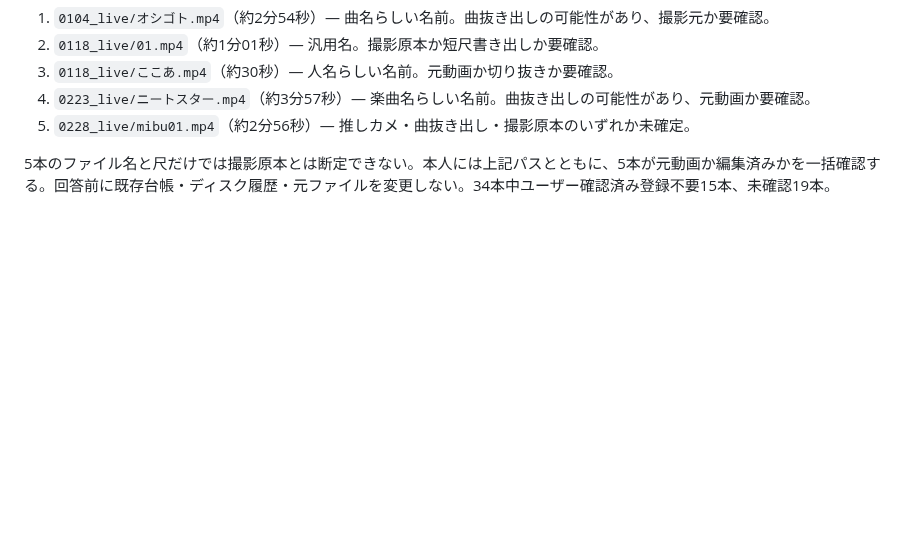
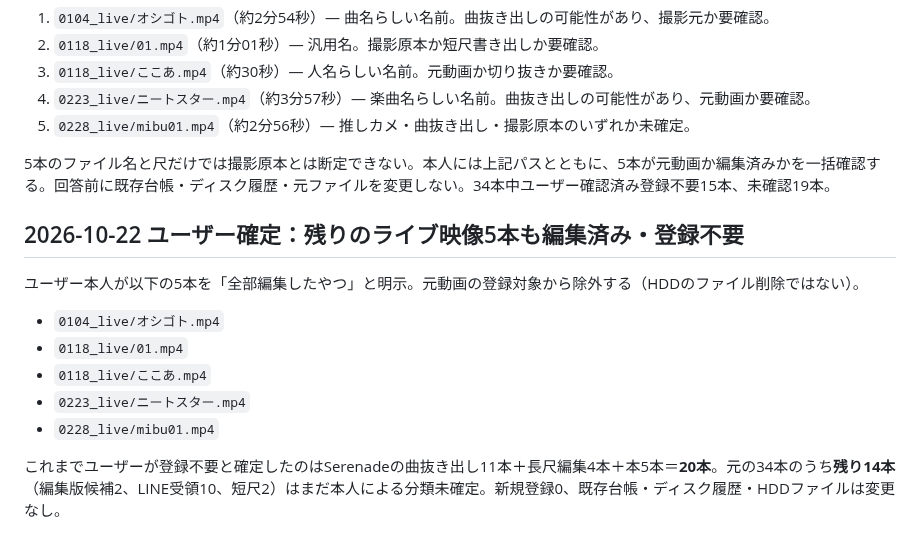
Before and after one commit to zinnbei1207/setsuna-video-archive, a Markdown page: docs/2026-review-queue.md, the part around the change. Drawn GitHub-style; blank space fills up the shorter version.

Commit message:
docs: exclude five user-confirmed edited live clips

```diff
--- a/docs/2026-review-queue.md
+++ b/docs/2026-review-queue.md
@@ -380,3 +380,15 @@ Macで取得済みの `archive_probe_fixed_20261022_021339.zip` の個別レポ
 5. `0228_live/mibu01.mp4`（約2分56秒）— 推しカメ・曲抜き出し・撮影原本のいずれか未確定。
 
 5本のファイル名と尺だけでは撮影原本とは断定できない。本人には上記パスとともに、5本が元動画か編集済みかを一括確認する。回答前に既存台帳・ディスク履歴・元ファイルを変更しない。34本中ユーザー確認済み登録不要15本、未確認19本。
+
+## 2026-10-22 ユーザー確定：残りのライブ映像5本も編集済み・登録不要
+
+ユーザー本人が以下の5本を「全部編集したやつ」と明示。元動画の登録対象から除外する（HDDのファイル削除ではない）。
+
+- `0104_live/オシゴト.mp4`
+- `0118_live/01.mp4`
+- `0118_live/ここあ.mp4`
+- `0223_live/ニートスター.mp4`
+- `0228_live/mibu01.mp4`
+
+これまでユーザーが登録不要と確定したのはSerenadeの曲抜き出し11本＋長尺編集4本＋本5本＝**20本**。元の34本のうち**残り14本**（編集版候補2、LINE受領10、短尺2）はまだ本人による分類未確定。新規登録0、既存台帳・ディスク履歴・HDDファイルは変更なし。
```
